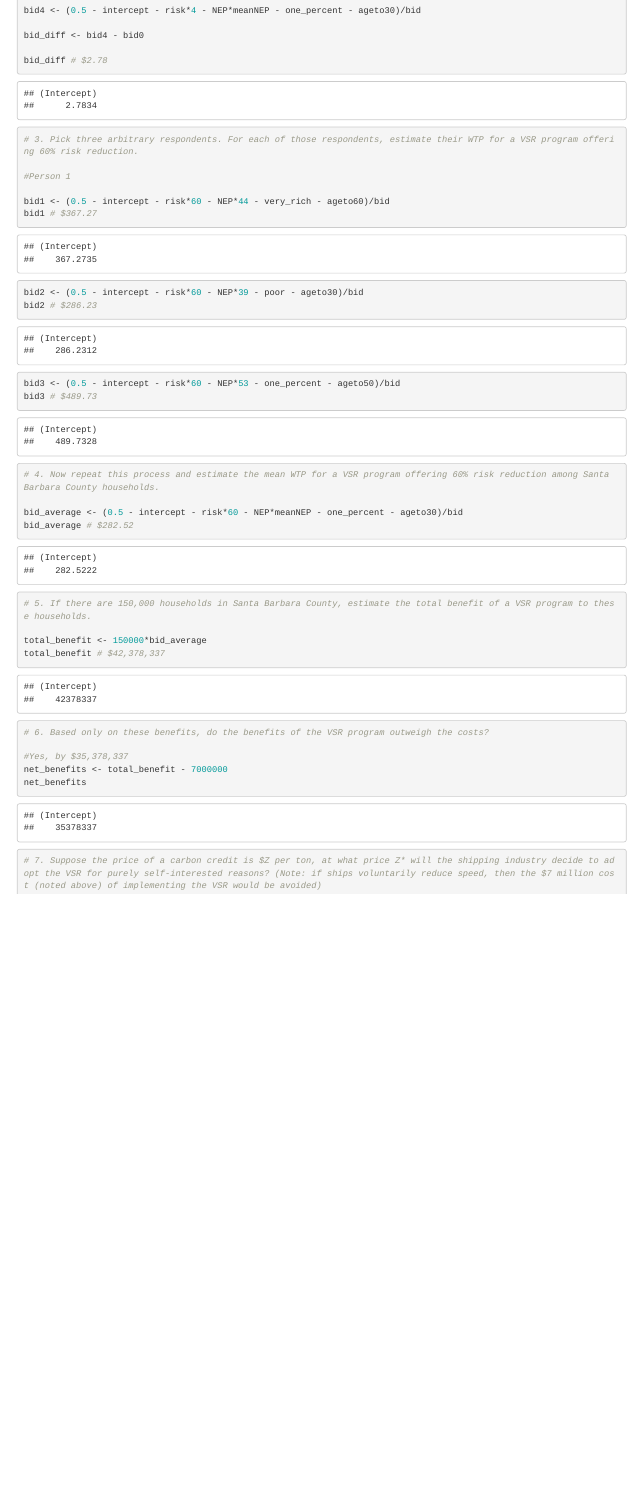
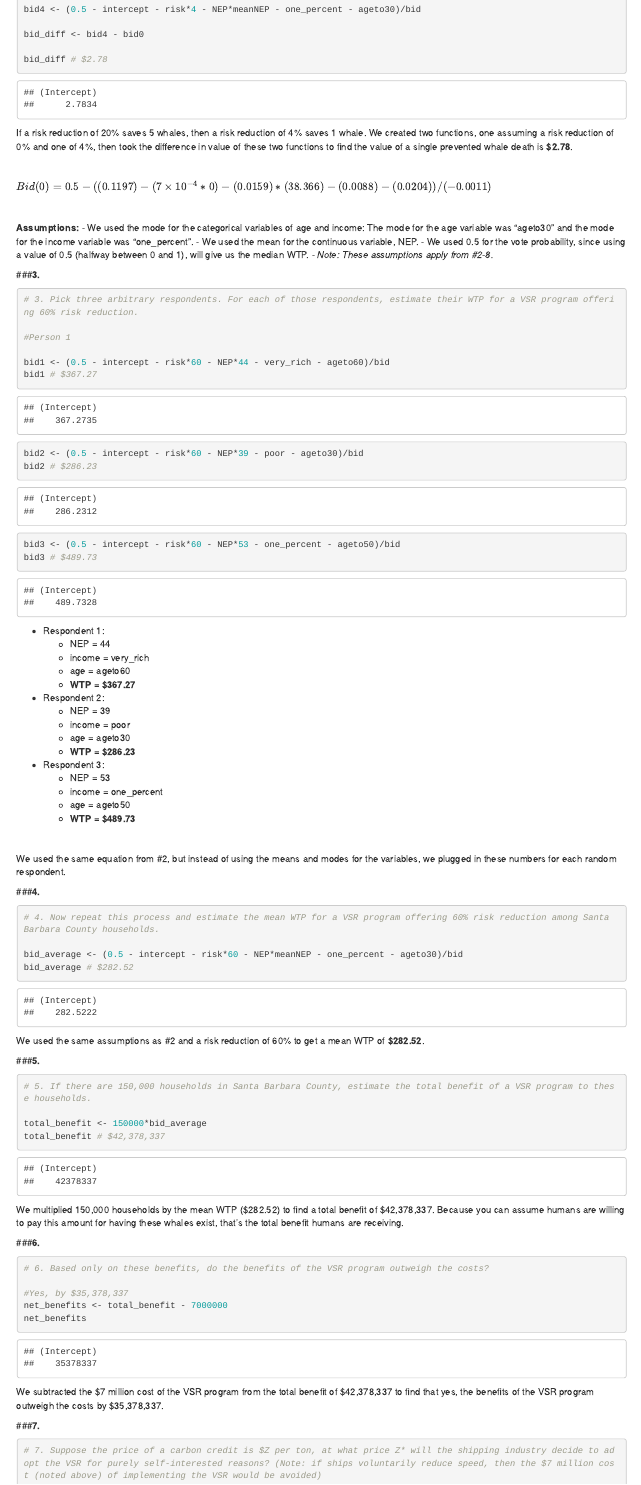
Before and after one commit to lauraing/ESM204HW3-whalestrikes, an R Markdown document (ESM204HW3.Rmd): the page in a window 1100 px wide, from 810 px down before the commit and from 870 px down after it, so that both start at the same text. Rendered offline with R 4.5, knitr and Pandoc, with nearby package versions.

Commit message:
appendix updated

````diff
--- a/ESM204HW3.Rmd
+++ b/ESM204HW3.Rmd
@@ -115,8 +123,21 @@ bid_diff # $2.78
 
 ```
 
+If a risk reduction of 20% saves 5 whales, then a risk reduction of 4% saves 1 whale. We created two functions, one assuming a risk reduction of 0% and one of 4%, then took the difference in value of these two functions to find the value of a single prevented whale death is **$2.78**.
 
+<br>
 
+$Bid(0) = 0.5 - ((`r round(intercept, digits = 4)`) - (`r round(risk, digits = 4)`*0) - (`r round(NEP, digits = 4)`)*(`r round(meanNEP, digits = 4)`) - (`r round(one_percent, digits = 4)`) - (`r round(ageto30, digits = 4)`))/(`r round(bid, digits = 4)`)$
+
+<br>
+
+**Assumptions:**
+- We used the mode for the categorical variables of age and income: The mode for the age variable was "ageto30" and the mode for the income variable was "one_percent".
+- We used the mean for the continuous variable, NEP.
+- We used 0.5 for the vote probability, since using a value of 0.5 (halfway between 0 and 1), will give us the median WTP.
+- *Note: These assumptions apply from #2-8.*
+
+###**3.**
 ```{r #3}
 
 # 3. Pick three arbitrary respondents. For each of those respondents, estimate their WTP for a VSR program offering 60% risk reduction.
@@ -136,6 +157,27 @@ bid3 # $489.73
 
 ```
 
+- Respondent 1:
+  - NEP = 44
+  - income = very_rich
+  - age = ageto60
+  - **WTP = $367.27**
+- Respondent 2:
+  - NEP = 39
+  - income = poor
+  - age = ageto30
+  - **WTP = $286.23**
+- Respondent 3:
+  - NEP = 53
+  - income = one_percent
+  - age = ageto50
+  - **WTP = $489.73**
+
+<br>
+
+We used the same equation from #2, but instead of using the means and modes for the variables, we plugged in these numbers for each random respondent.
+
+###**4.**
 ```{r #4}
 
 # 4. Now repeat this process and estimate the mean WTP for a VSR program offering 60% risk reduction among Santa Barbara County households.
@@ -145,6 +187,9 @@ bid_average # $282.52
 
 ```
 
+We used the same assumptions as #2 and a risk reduction of 60% to get a mean WTP of **$282.52**.
+
+###**5.**
 ```{r #5}
 
 # 5. If there are 150,000 households in Santa Barbara County, estimate the total benefit of a VSR program to these households.
@@ -154,6 +199,9 @@ total_benefit # $42,378,337
 
 ```
 
+We multiplied 150,000 households by the mean WTP ($282.52) to find a total benefit of $42,378,337. Because you can assume humans are willing to pay this amount for having these whales exist, that’s the total benefit humans are receiving.
+
+###**6.**
 ```{r #6}
 
 # 6. Based only on these benefits, do the benefits of the VSR program outweigh the costs?
@@ -164,6 +212,9 @@ net_benefits
 
 ```
 
+We subtracted the $7 million cost of the VSR program from the total benefit of $42,378,337 to find that yes, the benefits of the VSR program outweigh the costs by $35,378,337.
+
+###**7.**
 ```{r #7}
 
 # 7. Suppose the price of a carbon credit is $Z per ton, at what price Z* will the shipping industry decide to adopt the VSR for purely self-interested reasons? (Note: if ships voluntarily reduce speed, then the $7 million cost (noted above) of implementing the VSR would be avoided)
````
Also changed, not shown: ESM204HW3.Rmd (17 more changed lines).
